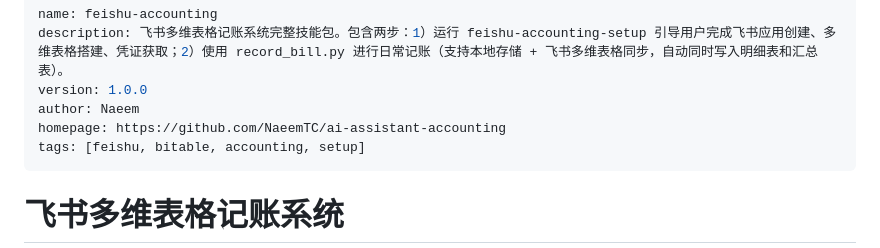
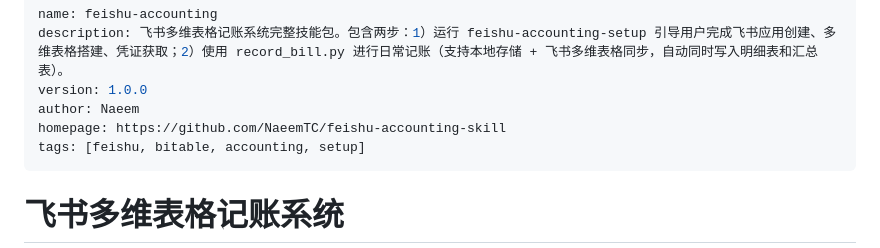
Before and after one commit to NaeemTC/feishu-accounting-skill, a Markdown page: skills/feishu-accounting/SKILL.md, the part around the change. GitHub-like rendering.

```diff
--- a/skills/feishu-accounting/SKILL.md
+++ b/skills/feishu-accounting/SKILL.md
@@ -3,7 +3,7 @@ name: feishu-accounting
 description: 飞书多维表格记账系统完整技能包。包含两步：1）运行 feishu-accounting-setup 引导用户完成飞书应用创建、多维表格搭建、凭证获取；2）使用 record_bill.py 进行日常记账（支持本地存储 + 飞书多维表格同步，自动同时写入明细表和汇总表）。
 version: 1.0.0
 author: Naeem
-homepage: https://github.com/NaeemTC/ai-assistant-accounting
+homepage: https://github.com/NaeemTC/feishu-accounting-skill
 tags: [feishu, bitable, accounting, setup]
 ---
 
```
Also changed, not shown: README.md (+13 -7 lines).
